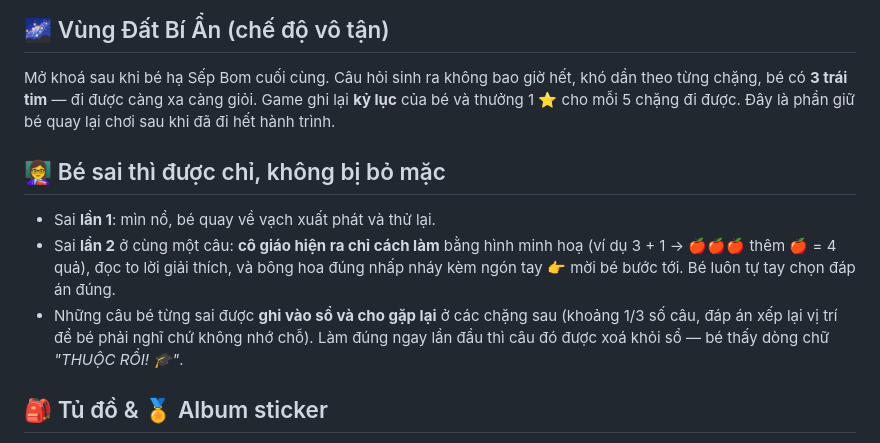
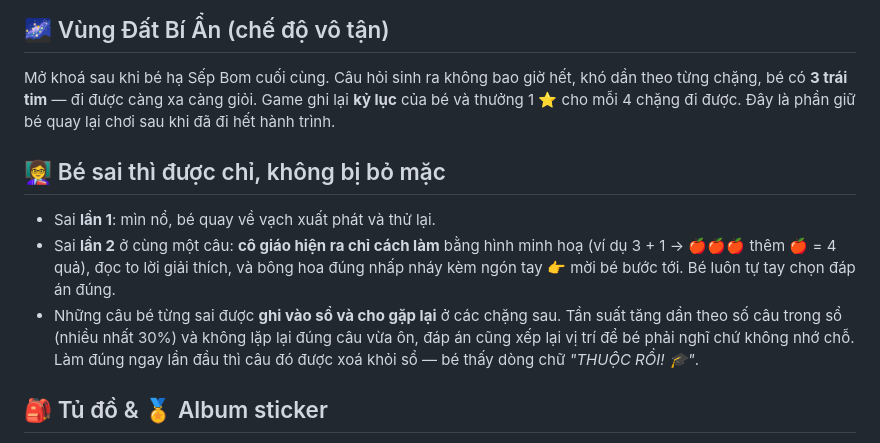
Before and after one commit to vietphuoctran1990/DoMin, a Markdown page: README.md, the part around the change. GitHub-like rendering.

Commit message:
Sửa hai con số trong README cho khớp với code sau khi cân lại
Co-Authored-By: Claude Opus 5 <noreply@anthropic.com>
Claude-Session: https://claude.ai/code/session_011oYoBj3pvG4Wsh5wwmjkuQ

```diff
--- a/README.md
+++ b/README.md
@@ -76,7 +76,7 @@ chỉ cần bấm “Thử lại”.
 
 Mở khoá sau khi bé hạ Sếp Bom cuối cùng. Câu hỏi sinh ra không bao giờ hết, khó dần
 theo từng chặng, bé có **3 trái tim** — đi được càng xa càng giỏi. Game ghi lại
-**kỷ lục** của bé và thưởng 1 ⭐ cho mỗi 5 chặng đi được. Đây là phần giữ bé quay lại
+**kỷ lục** của bé và thưởng 1 ⭐ cho mỗi 4 chặng đi được. Đây là phần giữ bé quay lại
 chơi sau khi đã đi hết hành trình.
 
 ## 👩‍🏫 Bé sai thì được chỉ, không bị bỏ mặc
@@ -85,8 +85,9 @@ chơi sau khi đã đi hết hành trình.
 - Sai **lần 2** ở cùng một câu: **cô giáo hiện ra chỉ cách làm** bằng hình minh hoạ
   (ví dụ 3 + 1 → 🍎🍎🍎 thêm 🍎 = 4 quả), đọc to lời giải thích, và bông hoa đúng
   nhấp nháy kèm ngón tay 👉 mời bé bước tới. Bé luôn tự tay chọn đáp án đúng.
-- Những câu bé từng sai được **ghi vào sổ và cho gặp lại** ở các chặng sau
-  (khoảng 1/3 số câu, đáp án xếp lại vị trí để bé phải nghĩ chứ không nhớ chỗ).
+- Những câu bé từng sai được **ghi vào sổ và cho gặp lại** ở các chặng sau. Tần suất
+  tăng dần theo số câu trong sổ (nhiều nhất 30%) và không lặp lại đúng câu vừa ôn,
+  đáp án cũng xếp lại vị trí để bé phải nghĩ chứ không nhớ chỗ.
   Làm đúng ngay lần đầu thì câu đó được xoá khỏi sổ — bé thấy dòng chữ *"THUỘC RỒI! 🎓"*.
 
 ## 🎒 Tủ đồ & 🏅 Album sticker
```
